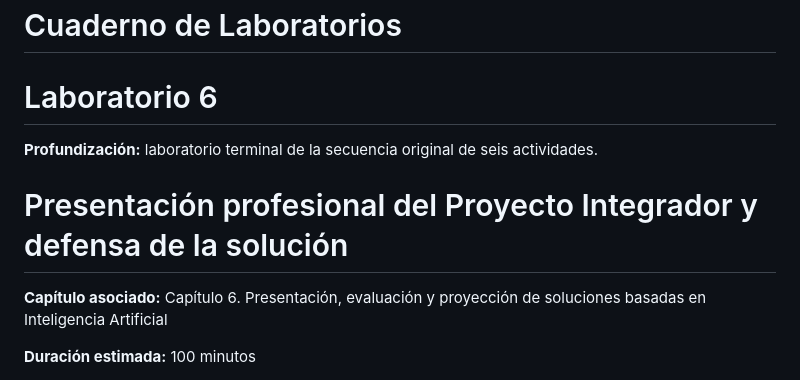
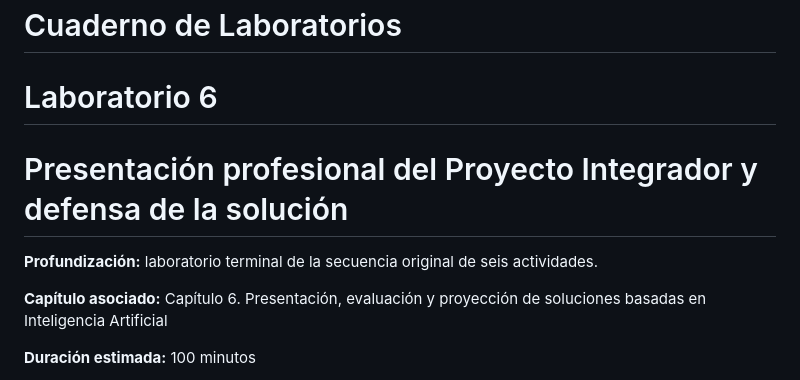
Before and after one commit to juliopez/ia-local-integracion, a Markdown page: vol3_laboratorios/Lab06.md, the part around the change. GitHub-like rendering.

Commit message:
docs(lab6): correct position of laboratory title

```diff
--- a/vol3_laboratorios/Lab06.md
+++ b/vol3_laboratorios/Lab06.md
@@ -2,11 +2,9 @@
 
 # Laboratorio 6
 
-
+# Presentación profesional del Proyecto Integrador y defensa de la solución
 
 **Profundización:** laboratorio terminal de la secuencia original de seis actividades.
-
-# Presentación profesional del Proyecto Integrador y defensa de la solución
 
 **Capítulo asociado:** Capítulo 6. Presentación, evaluación y proyección de soluciones basadas en Inteligencia Artificial
 
```
